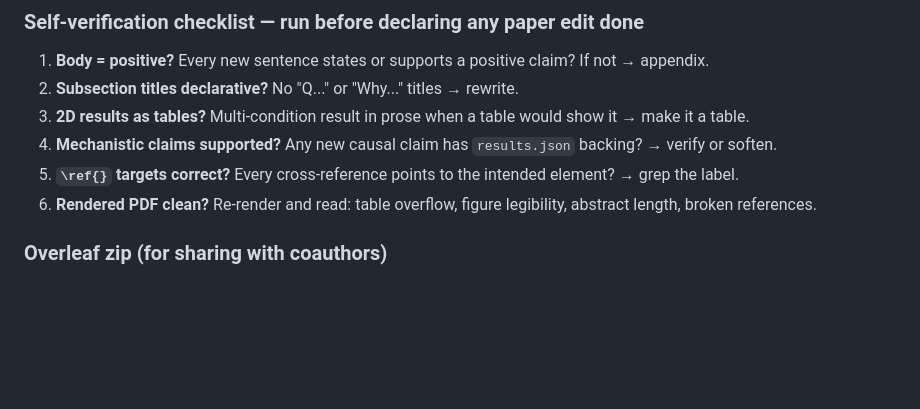
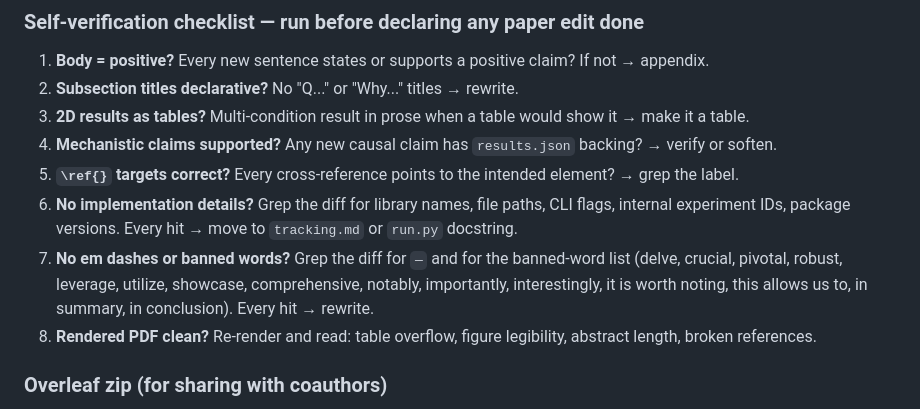
Before and after one commit to KevinZhoutianyi/research_template, a Markdown page: doc/CLAUDE.md, the part around the change. Drawn GitHub-style; blank space fills up the shorter version.

Commit message:
doc/CLAUDE.md: add items 6+7 to self-verification checklist
Co-Authored-By: Claude Sonnet 4.6 <noreply@anthropic.com>

```diff
--- a/doc/CLAUDE.md
+++ b/doc/CLAUDE.md
@@ -120,7 +120,9 @@ Render-and-read audit list: tables overflowing the text column (`Overfull \hbox`
 3. **2D results as tables?** Multi-condition result in prose when a table would show it → make it a table.
 4. **Mechanistic claims supported?** Any new causal claim has `results.json` backing? → verify or soften.
 5. **`\ref{}` targets correct?** Every cross-reference points to the intended element? → grep the label.
-6. **Rendered PDF clean?** Re-render and read: table overflow, figure legibility, abstract length, broken references.
+6. **No implementation details?** Grep the diff for library names, file paths, CLI flags, internal experiment IDs, package versions. Every hit → move to `tracking.md` or `run.py` docstring.
+7. **No em dashes or banned words?** Grep the diff for `—` and for the banned-word list (delve, crucial, pivotal, robust, leverage, utilize, showcase, comprehensive, notably, importantly, interestingly, it is worth noting, this allows us to, in summary, in conclusion). Every hit → rewrite.
+8. **Rendered PDF clean?** Re-render and read: table overflow, figure legibility, abstract length, broken references.
 
 ### Overleaf zip (for sharing with coauthors)
 
```
